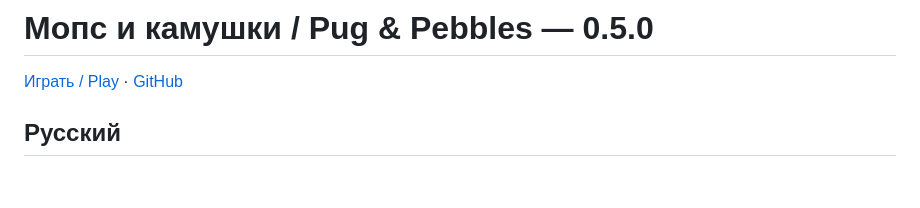
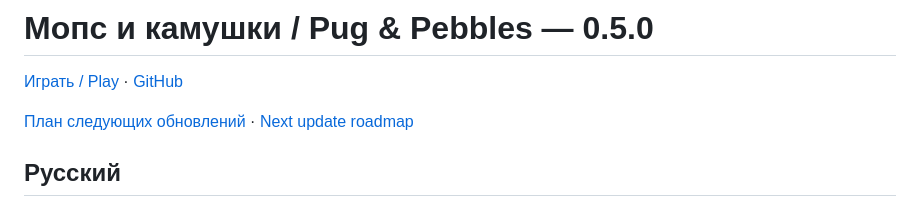
Before and after one commit to doublden/pug-and-pebbles, a Markdown page: README.md, the part around the change. Rendered like a GitHub page; blank space fills up the shorter version.

```diff
--- a/README.md
+++ b/README.md
@@ -1,6 +1,8 @@
 # Мопс и камушки / Pug & Pebbles — 0.5.0
 
 [Играть / Play](https://doublden.github.io/pug-and-pebbles/?v=0.5.0) · [GitHub](https://github.com/doublden/pug-and-pebbles)
+
+[План следующих обновлений](ROADMAP.ru.md) · [Next update roadmap](ROADMAP.en.md)
 
 ## Русский
 
```
Also changed, not shown: ROADMAP.en.md (added, +143 -0 lines), ROADMAP.ru.md (added, +143 -0 lines).
